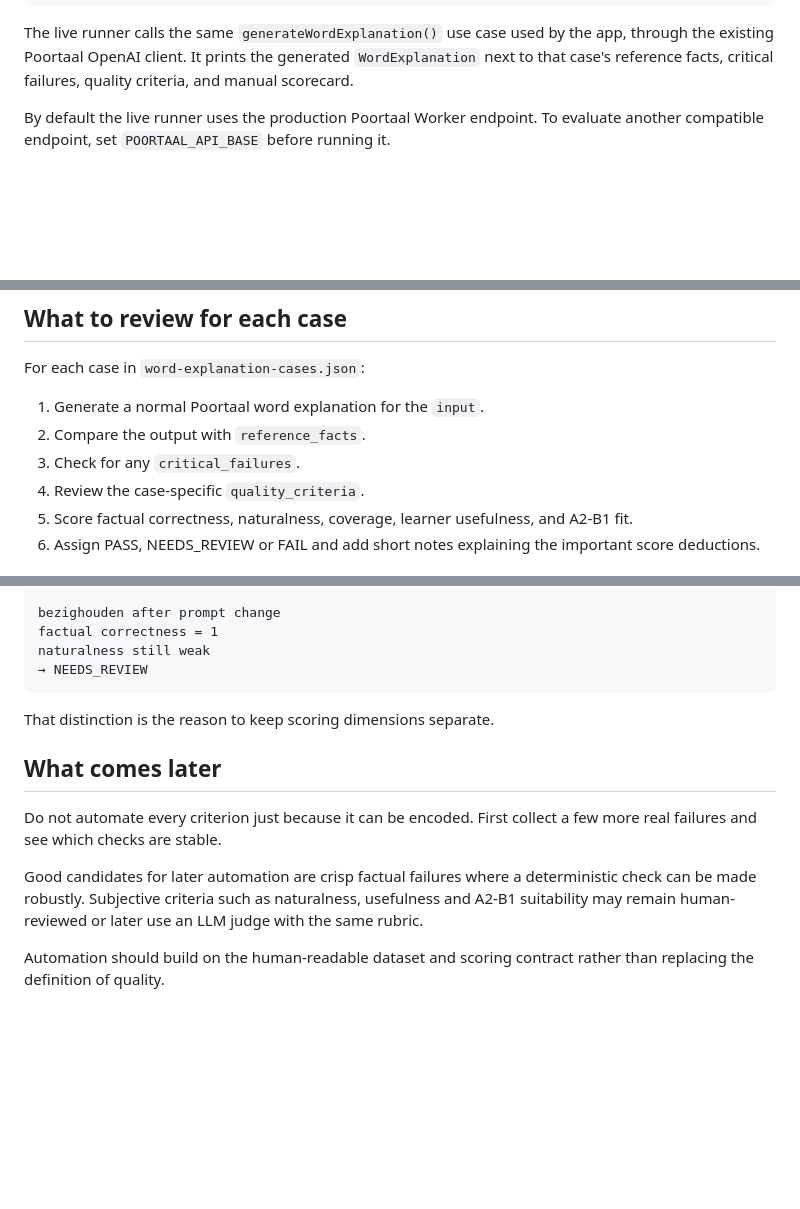
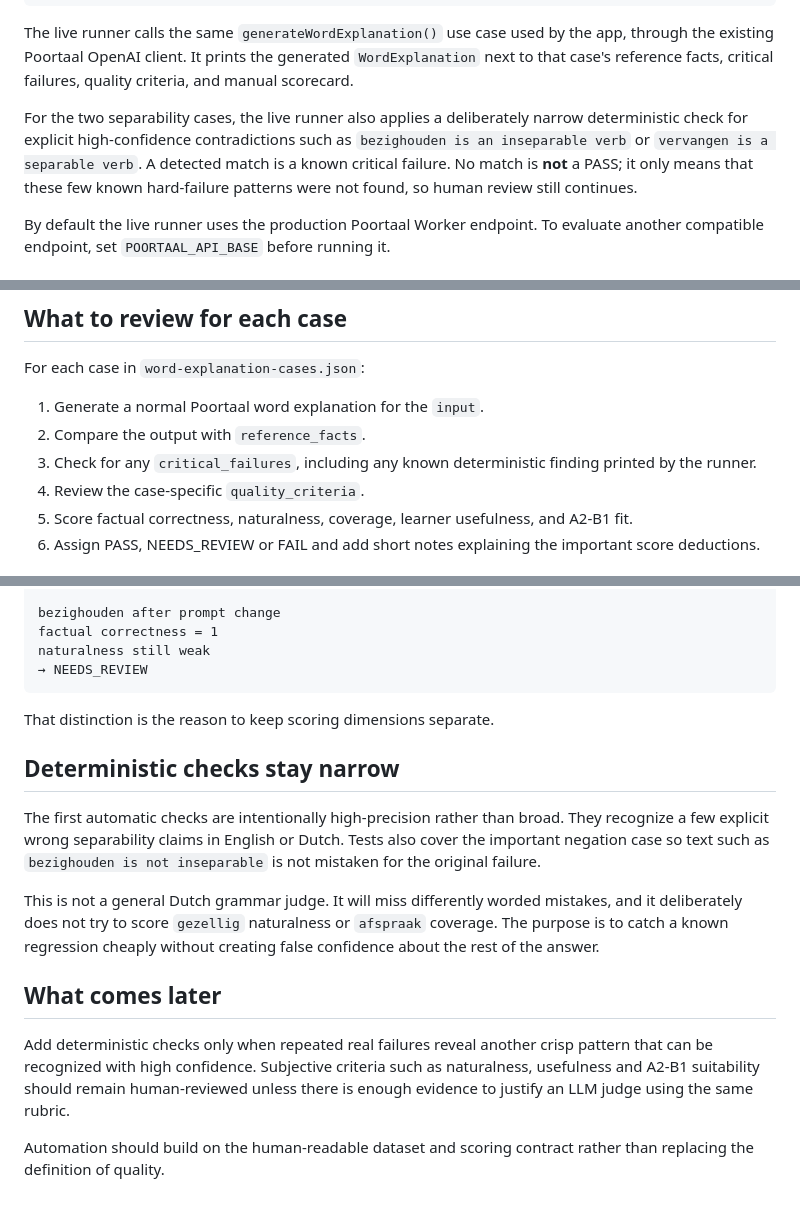
Before and after one commit to lanfeitiao/poortaal, a Markdown page: evals/README.md, 3 parts joined by grey strips. GitHub-like rendering; blank space fills up the shorter version.

Commit message:
docs: explain deterministic fact checks

````diff
--- a/evals/README.md
+++ b/evals/README.md
@@ -23,6 +23,8 @@ npm run eval:words -- --live
 ```
 
 The live runner calls the same `generateWordExplanation()` use case used by the app, through the existing Poortaal OpenAI client. It prints the generated `WordExplanation` next to that case's reference facts, critical failures, quality criteria, and manual scorecard.
+
+For the two separability cases, the live runner also applies a deliberately narrow deterministic check for explicit high-confidence contradictions such as `bezighouden is an inseparable verb` or `vervangen is a separable verb`. A detected match is a known critical failure. No match is **not** a PASS; it only means that these few known hard-failure patterns were not found, so human review still continues.
 
 By default the live runner uses the production Poortaal Worker endpoint. To evaluate another compatible endpoint, set `POORTAAL_API_BASE` before running it.
 
@@ -52,7 +54,7 @@ For each case in `word-explanation-cases.json`:
 
 1. Generate a normal Poortaal word explanation for the `input`.
 2. Compare the output with `reference_facts`.
-3. Check for any `critical_failures`.
+3. Check for any `critical_failures`, including any known deterministic finding printed by the runner.
 4. Review the case-specific `quality_criteria`.
 5. Score factual correctness, naturalness, coverage, learner usefulness, and A2-B1 fit.
 6. Assign PASS, NEEDS_REVIEW or FAIL and add short notes explaining the important score deductions.
@@ -113,10 +115,14 @@ naturalness still weak
 
 That distinction is the reason to keep scoring dimensions separate.
 
+## Deterministic checks stay narrow
+
+The first automatic checks are intentionally high-precision rather than broad. They recognize a few explicit wrong separability claims in English or Dutch. Tests also cover the important negation case so text such as `bezighouden is not inseparable` is not mistaken for the original failure.
+
+This is not a general Dutch grammar judge. It will miss differently worded mistakes, and it deliberately does not try to score `gezellig` naturalness or `afspraak` coverage. The purpose is to catch a known regression cheaply without creating false confidence about the rest of the answer.
+
 ## What comes later
 
-Do not automate every criterion just because it can be encoded. First collect a few more real failures and see which checks are stable.
-
-Good candidates for later automation are crisp factual failures where a deterministic check can be made robustly. Subjective criteria such as naturalness, usefulness and A2-B1 suitability may remain human-reviewed or later use an LLM judge with the same rubric.
+Add deterministic checks only when repeated real failures reveal another crisp pattern that can be recognized with high confidence. Subjective criteria such as naturalness, usefulness and A2-B1 suitability should remain human-reviewed unless there is enough evidence to justify an LLM judge using the same rubric.
 
 Automation should build on the human-readable dataset and scoring contract rather than replacing the definition of quality.
````
